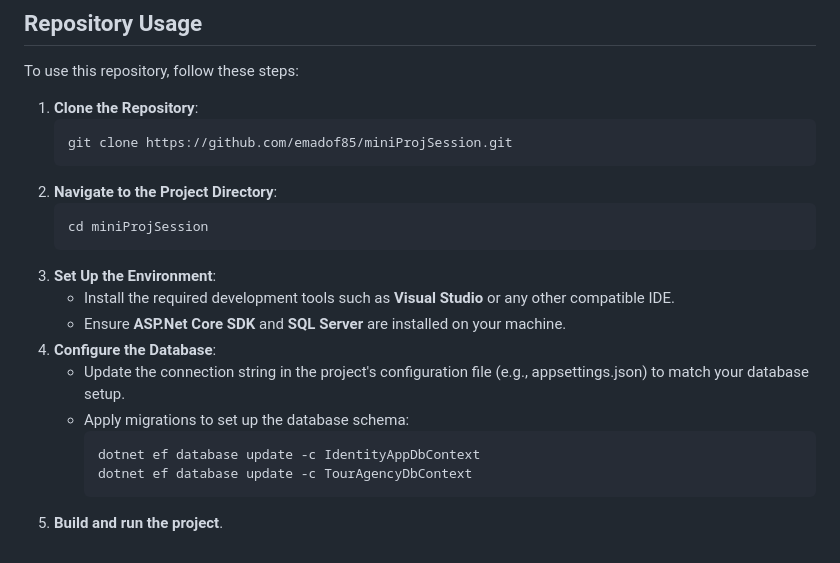
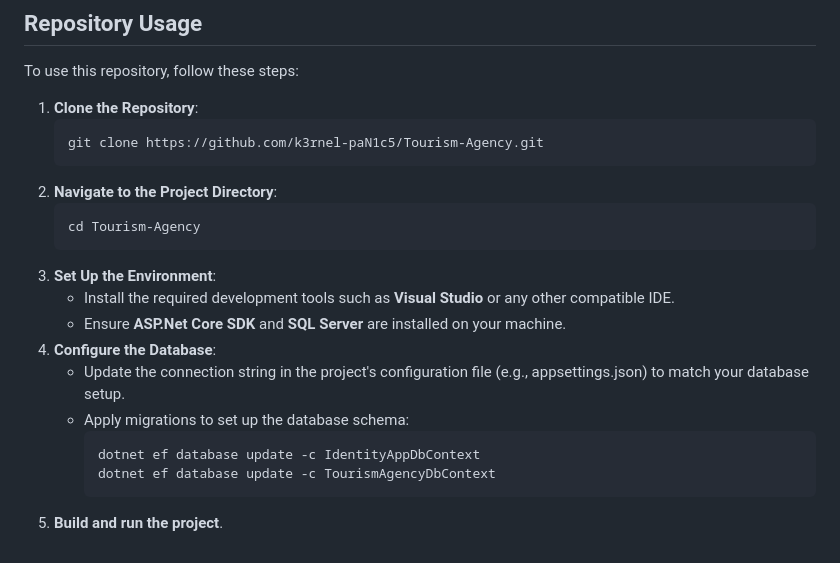
Before and after one commit to k3rnel-paN1c5/Tourism-Agency, a Markdown page: README.md, the part around the change. GitHub-like rendering.

````diff
--- a/README.md
+++ b/README.md
@@ -60,10 +60,10 @@ To use this repository, follow these steps:
 
 1. **Clone the Repository**:
    ```bash
-   git clone https://github.com/emadof85/miniProjSession.git
+   git clone https://github.com/k3rnel-paN1c5/Tourism-Agency.git
 2. **Navigate to the Project Directory**:
    ```bash
-   cd miniProjSession
+   cd Tourism-Agency
 3. **Set Up the Environment**:
    - Install the required development tools such as **Visual Studio** or any other compatible IDE.
    - Ensure **ASP.Net Core SDK** and **SQL Server** are installed on your machine.
@@ -72,5 +72,5 @@ To use this repository, follow these steps:
    - Apply migrations to set up the database schema:
      ```bash
      dotnet ef database update -c IdentityAppDbContext
-     dotnet ef database update -c TourAgencyDbContext
+     dotnet ef database update -c TourismAgencyDbContext
 5. **Build and run the project**.
````
